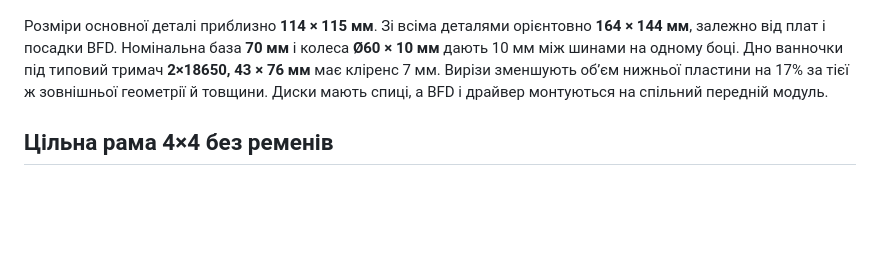
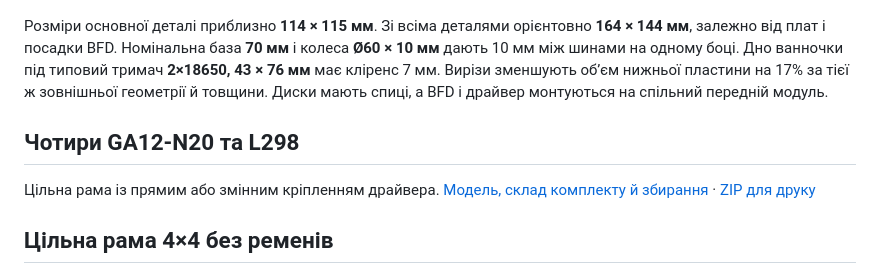
Before and after one commit to andriilyspp2025-cmd/MoseRase, a Markdown page: README.md, the part around the change. GitHub-like rendering; blank space fills up the shorter version.

```diff
--- a/README.md
+++ b/README.md
@@ -9,6 +9,10 @@
 | ![Рама з носом і двома тримачами задніх півосей](docs/Rama-v3-hola.png) | ![Робот із чотирма колесами, двома ременями, батареями й електронікою](docs/Rama-v3-u-zbori.png) |
 
 Розміри основної деталі приблизно **114 × 115 мм**. Зі всіма деталями орієнтовно **164 × 144 мм**, залежно від плат і посадки BFD. Номінальна база **70 мм** і колеса **Ø60 × 10 мм** дають 10 мм між шинами на одному боці. Дно ванночки під типовий тримач **2×18650, 43 × 76 мм** має кліренс 7 мм. Вирізи зменшують об’єм нижньої пластини на 17% за тієї ж зовнішньої геометрії й товщини. Диски мають спиці, а BFD і драйвер монтуються на спільний передній модуль.
+
+## Чотири GA12-N20 та L298
+
+Цільна рама із прямим або змінним кріпленням драйвера. [Модель, склад комплекту й збирання](n20/README.md) · [ZIP для друку](MoseRase-N20.zip)
 
 ## Цільна рама 4×4 без ременів
 
```
Also changed, not shown: n20/README.md (added, +32 -0 lines), n20/assembly.png (added), 7 other files.
